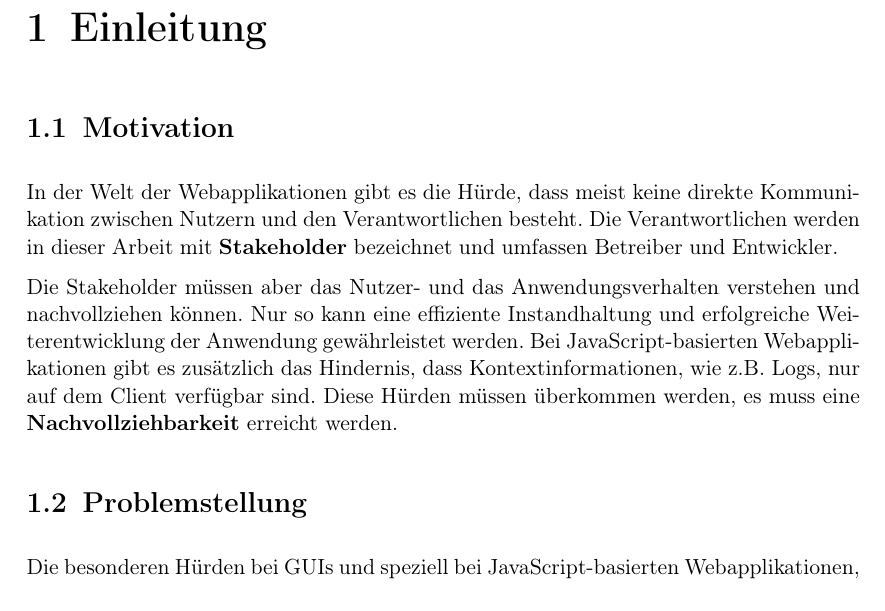
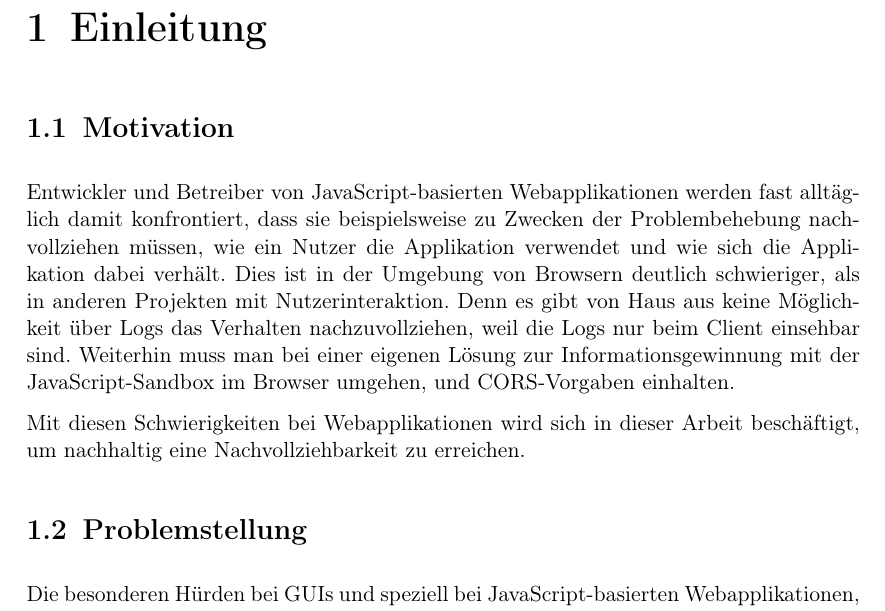
Before and after one commit to JapuDCret/bachelorarbeit, a LaTeX thesis (main.tex, which reads content/01_einleitung/einleitung.tex): part of page 6 of 22 before the commit and part of page 6 of 23 after it, cut so that both start at the same text. Compiled offline with pdfLaTeX.

Commit message:
[ELAB-364] redid the 'Motivation'

```diff
--- a/content/01_einleitung/einleitung.tex
+++ b/content/01_einleitung/einleitung.tex
@@ -8,26 +8,15 @@
 \nomenclature[Fachbegriff]{GUI}{Graphical-User-Interface, Grafische Benutzeroberfläche}
 \nomenclature[Fachbegriff]{Log}{Englisch für ``Protokoll``}
 
-In der Welt der Webapplikationen gibt es die Hürde, dass meist keine direkte Kommunikation zwischen Nutzern und den Verantwortlichen besteht. Die Verantwortlichen werden in dieser Arbeit mit \textbf{Stakeholder} bezeichnet und umfassen Betreiber und Entwickler.
+\nomenclature[Fachbegriff]{Stakeholder}{In dieser Arbeit werden Betreiber und Entwickler einer Webapplikation als Stakeholder bezeichnet}
 
-Die Stakeholder müssen aber das Nutzer- und das Anwendungsverhalten verstehen und nachvollziehen können. Nur so kann eine effiziente Instandhaltung und erfolgreiche Weiterentwicklung der Anwendung gewährleistet werden. Bei JavaScript-basierten Webapplikationen gibt es zusätzlich das Hindernis, dass Kontextinformationen, wie z.B. Logs, nur auf dem Client verfügbar sind. Diese Hürden müssen überkommen werden, es muss eine \textbf{Nachvollziehbarkeit} erreicht werden.
+Entwickler und Betreiber von JavaScript-basierten Webapplikationen werden fast alltäglich damit konfrontiert, dass sie beispielsweise zu Zwecken der Problembehebung nachvollziehen müssen, wie ein Nutzer die Applikation verwendet und wie sich die Applikation dabei verhält. Dies ist in der Umgebung von Browsern deutlich schwieriger, als in anderen Projekten mit Nutzerinteraktion. Denn es gibt von Haus aus keine Möglichkeit über Logs das Verhalten nachzuvollziehen, weil die Logs nur beim Client einsehbar sind. Weiterhin muss man bei einer eigenen Lösung zur Informationsgewinnung mit der JavaScript-Sandbox im Browser umgehen, und CORS-Vorgaben einhalten.
 
-% gibt es stets die Hürde, dass ``im Feld`` unvorhergesehene Probleme auftreten. Donald Norman \cite{TheProblemOfAutomation} argumentierte bereits 1989, dass bei komplexen Aufgaben und Umgebungen das Unerwartete zu erwarten ist. % Nutzerfeedback ist notwendig um diese Situation aufzuklären und beheben zu können \cite{AnErrorReportingAndFeedbackComponent}.
+Mit diesen Schwierigkeiten bei Webapplikationen wird sich in dieser Arbeit beschäftigt, um nachhaltig eine Nachvollziehbarkeit zu erreichen.
 
-%Diese Probleme gilt es meist zu beheben, um einen uneingeschränkten Ablauf zu gewährleisten. Bei Webapplikationen, also dem Fokus der Arbeit, können im Regelfall die Nutzer selber die Probleme nicht lösen. Für dessen Behebung werden Informationen benötigt, welche sich auf das System und den Nutzer beziehen, und welche den Verantwortlichen mitzuteilen sind.
+%In der Welt der Webapplikationen gibt es die Hürde, dass meist keine direkte Kommunikation zwischen Nutzern und den Verantwortlichen besteht. Die Verantwortlichen werden in dieser Arbeit mit \textbf{Stakeholder} bezeichnet und umfassen Betreiber und Entwickler.
 %
-%Für eine schnelle und gründliche Behebung benötigen die Stakeholder detaillierte Informationen, was in der Praxis aber selten der Fall ist \cite{AnErrorReportingAndFeedbackComponent}. Fehlende Informationen erschweren die Verständnisgewinnung, dadurch dass das Problem nicht oder nicht einfach nachvollziehbar ist.
-
-%Bei Webapplikationen ist dieses Problem noch prägnanter, denn hier sind..
-%\begin{itemize}
-%	\item ..die Systeme selber meist um ein Vielfaches komplexer \cite{ManagingTheComplexityOfWebSystemsDevelopment},
-%	\item ..die Umgebungen komplex und unterschiedlich,
-%%	\item ..die Nutzer meist weniger gut oder gar nicht geschult,
-%	\item ..die Nutzer eher unwissend, wie das System funktioniert \cite{AnErrorReportingAndFeedbackComponent} und
-%	\item ..die Nutzer stehen meist nicht im direkten Kontakt mit den Stakeholdern \cite{EndUsersAsUnwittingSoftwareDevelopers}. Stakeholder sind im Rahmen dieser Arbeit die Betreiber und Entwickler einer Webapplikation.
-%\end{itemize}
-
-\nomenclature[Fachbegriff]{Stakeholder}{In dieser Arbeit werden Betreiber und Entwickler einer Webapplikation als Stakeholder bezeichnet}
+%Die Stakeholder müssen aber das Nutzer- und das Anwendungsverhalten verstehen und nachvollziehen können. Nur so kann eine effiziente Instandhaltung und erfolgreiche Weiterentwicklung der Anwendung gewährleistet werden. Bei JavaScript-basierten Webapplikationen gibt es zusätzlich das Hindernis, dass Kontextinformationen, wie z.B. Logs, nur auf dem Client verfügbar sind. Diese Hürden müssen überkommen werden, es muss eine \textbf{Nachvollziehbarkeit} erreicht werden.
 
 \section{Problemstellung}
 
```
Also changed, not shown: main.pdf.
